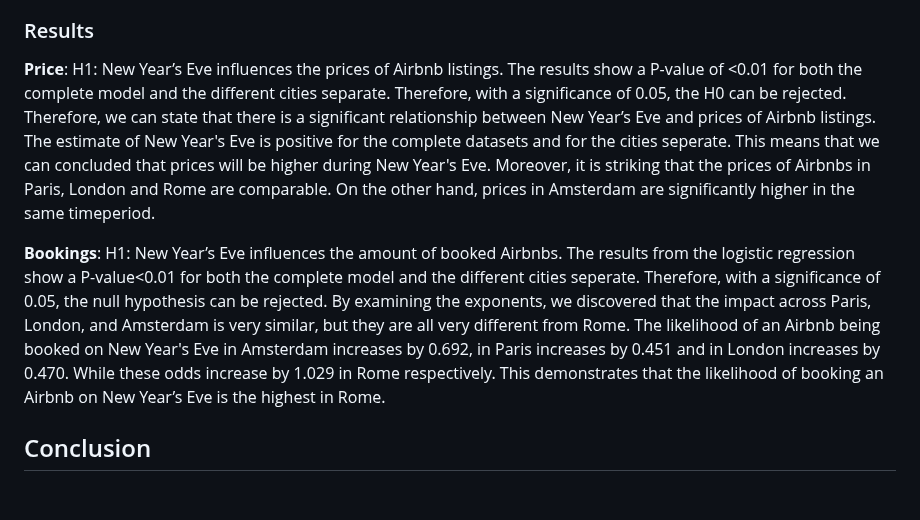
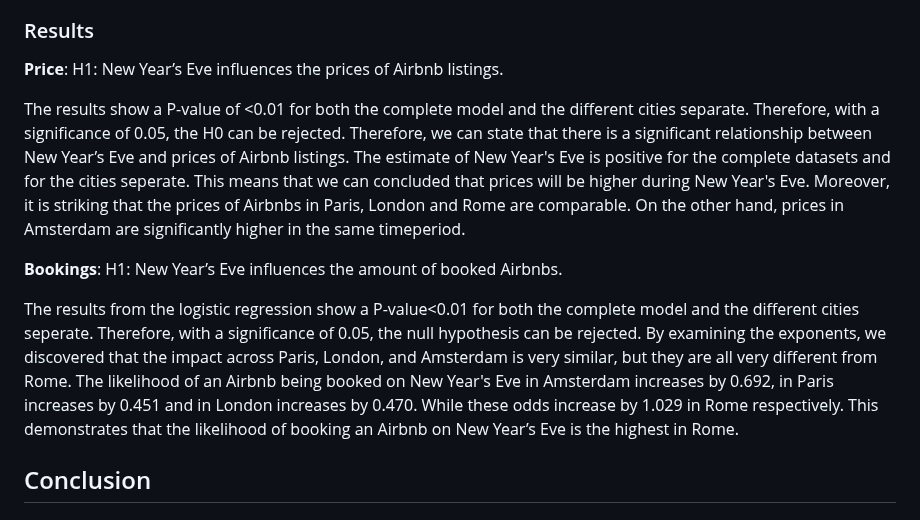
Before and after one commit to course-dprep/Airbnb-new-year-s-eve, a Markdown page: README.md, the part around the change. Rendered like a GitHub page.

Commit message:
Update README.md
changed empty line

```diff
--- a/README.md
+++ b/README.md
@@ -36,9 +36,13 @@ To build a new dataset, the listing- and calendar datasets of Rome, Amsterdam, L
 
 ### Results
 
-**Price**: H1: New Year’s Eve influences the prices of Airbnb listings. The results show a P-value of <0.01 for both the complete model and the different cities separate. Therefore, with a significance of 0.05, the H0 can be rejected. Therefore, we can state that there is a significant relationship between New Year’s Eve and prices of Airbnb listings. The estimate of New Year's Eve is positive for the complete datasets and for the cities seperate. This means that we can concluded that prices will be higher during New Year's Eve. Moreover, it is striking that the prices of Airbnbs in Paris, London and Rome are comparable. On the other hand, prices in Amsterdam are significantly higher in the same timeperiod.
+**Price**: H1: New Year’s Eve influences the prices of Airbnb listings.
 
-**Bookings**: H1: New Year’s Eve influences the amount of booked Airbnbs. The results from the logistic regression show a P-value<0.01 for both the complete model and the different cities seperate. Therefore, with a significance of 0.05, the null hypothesis can be rejected. By examining the exponents, we discovered that the impact across Paris, London, and Amsterdam is very similar, but they are all very different from Rome. The likelihood of an Airbnb being booked on New Year's Eve in Amsterdam increases by 0.692, in Paris increases by 0.451 and in London increases by 0.470. While these odds increase by 1.029 in Rome respectively. This demonstrates that the likelihood of booking an Airbnb on New Year’s Eve is the highest in Rome.
+The results show a P-value of <0.01 for both the complete model and the different cities separate. Therefore, with a significance of 0.05, the H0 can be rejected. Therefore, we can state that there is a significant relationship between New Year’s Eve and prices of Airbnb listings. The estimate of New Year's Eve is positive for the complete datasets and for the cities seperate. This means that we can concluded that prices will be higher during New Year's Eve. Moreover, it is striking that the prices of Airbnbs in Paris, London and Rome are comparable. On the other hand, prices in Amsterdam are significantly higher in the same timeperiod.
+
+**Bookings**: H1: New Year’s Eve influences the amount of booked Airbnbs.
+
+The results from the logistic regression show a P-value<0.01 for both the complete model and the different cities seperate. Therefore, with a significance of 0.05, the null hypothesis can be rejected. By examining the exponents, we discovered that the impact across Paris, London, and Amsterdam is very similar, but they are all very different from Rome. The likelihood of an Airbnb being booked on New Year's Eve in Amsterdam increases by 0.692, in Paris increases by 0.451 and in London increases by 0.470. While these odds increase by 1.029 in Rome respectively. This demonstrates that the likelihood of booking an Airbnb on New Year’s Eve is the highest in Rome.
 
 ## Conclusion
 
```
